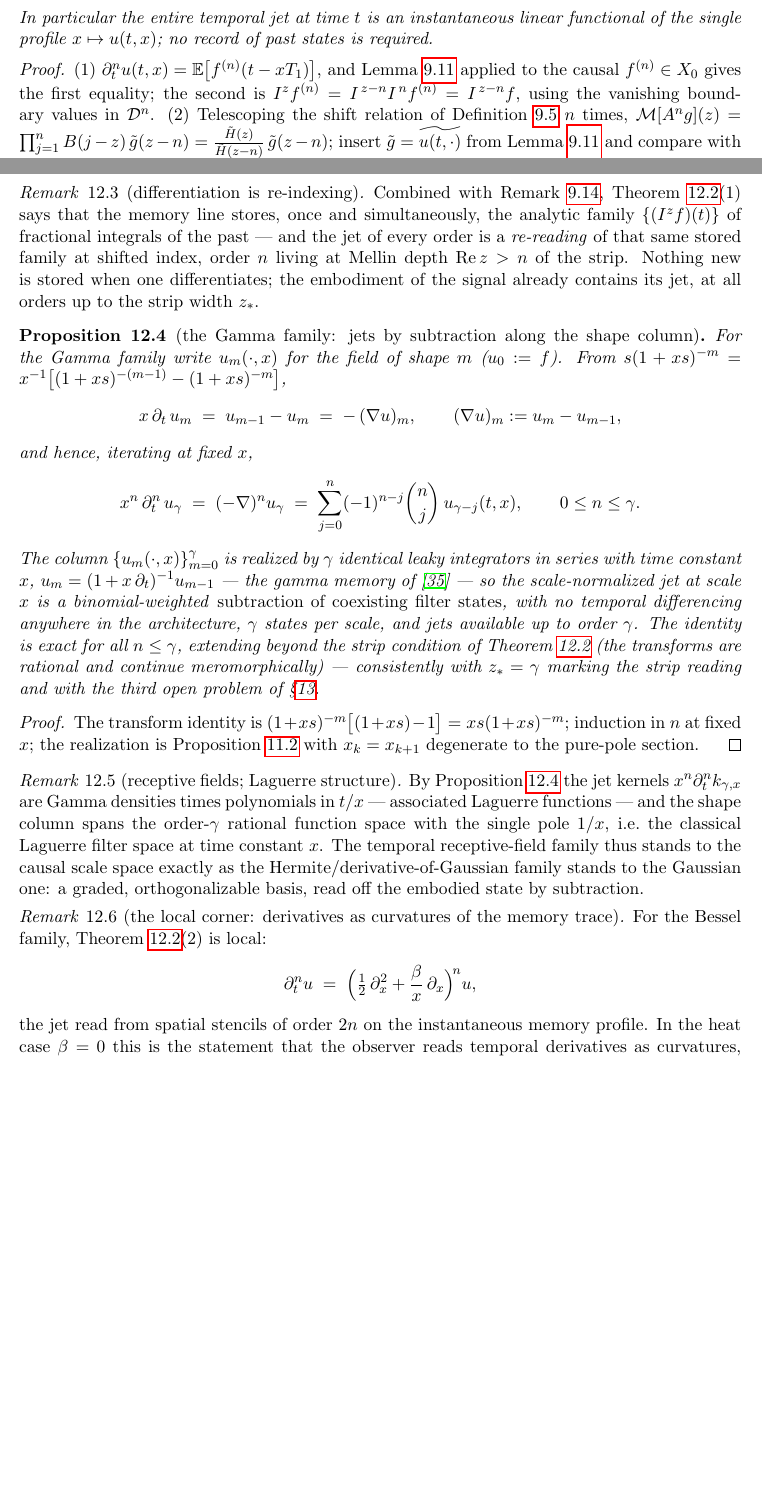
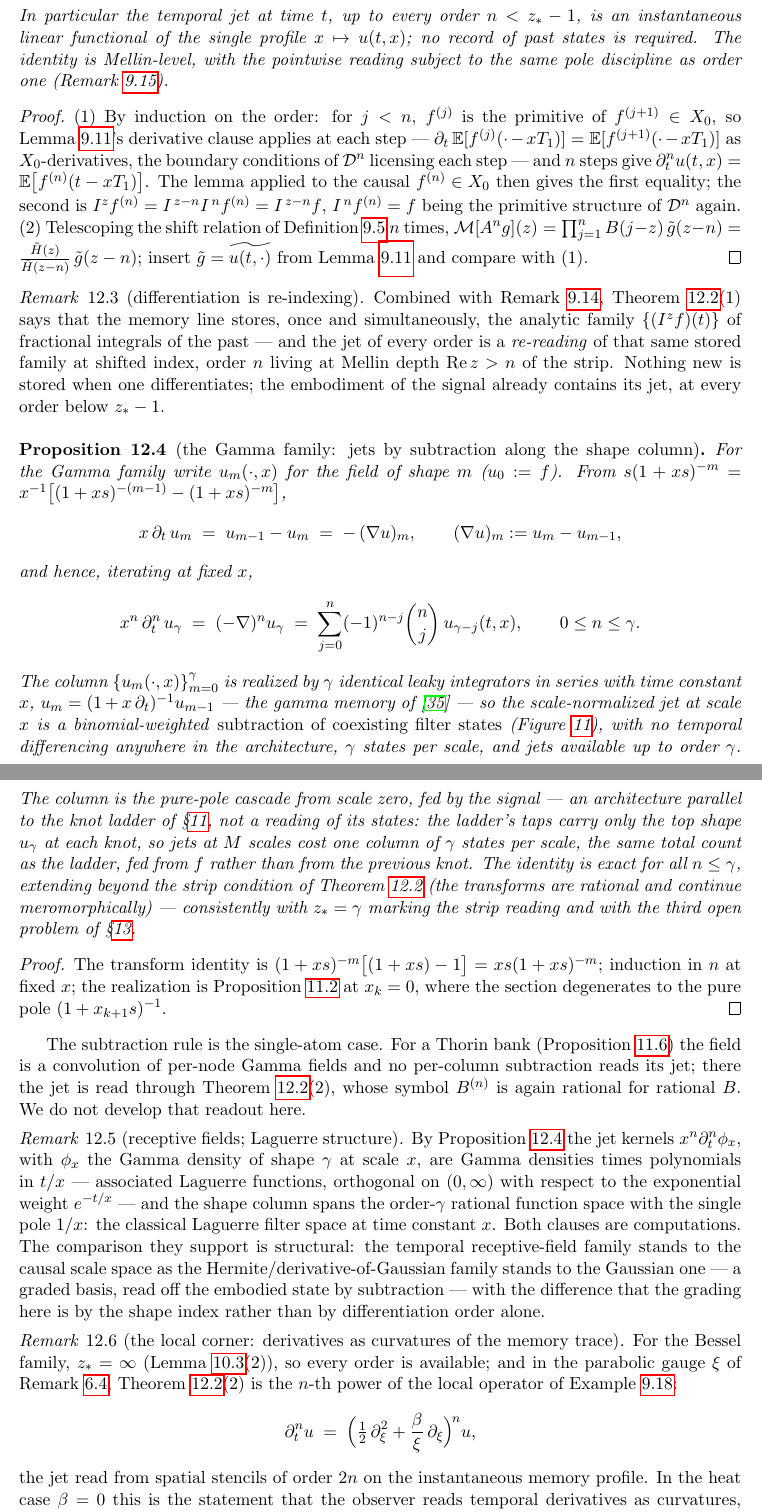
Before and after one commit to danielfagerstrom/hemigroup-causal-scale-space-kernels, a LaTeX paper (paper/main.tex, which reads paper/12-jet.tex): two parts of pages 47 and 48 of 59 before the commit and two parts of pages 48 and 49 of 60 after it, joined at a grey line, cut so that both start at the same text, the shorter picture padded with empty space. Compiled offline with pdfLaTeX.

Commit message:
paper §12: the jet's order range stated, the degeneration fixed, gauges named, the taps drawn
Content-review step 11 (paper-only chapter). The closing sentence and rem:reindexing say
which orders the theorem delivers — every n < z_* − 1, not "the entire jet" — with the
pointwise reading referred to §9's pole discipline (D-B); B^{(n)}'s strip is stated and
the identity noted to evaluate the symbol at the shifted argument, as §9 does. The
degeneration in prop:gamma-jets' proof is x_k = 0 (the pure pole), not x_k = x_{k+1} (the
identity), and the architecture is told honestly: the shape column is fed by the signal,
parallel to §11's ladder, not a reading of its taps — same state count, different machine.
The Thorin-bank case is explicitly deferred (the single-atom column subtracts; a bank
reads its jet through clause (2)). def:jet names the canonical gauge; 𝒟ⁿ is defined by
primitives before the definition, so 𝒟¹ = 𝒟 exactly, with its one-clause reason; the
proof's order-n step is an induction whose licence is named at each step. rem:local-jet
notes z_* = ∞ for the Bessel family and writes the operator in the parabolic gauge ξ it
belongs to (D-G). rem:laguerre uses the paper's kernel symbol, names the weight of the
Laguerre orthogonality, and separates its computations from its analogy. The naive
baseline is costed against §11's window tables. New fig-jet-taps: the tapped shape column
with the binomial subtraction network.

Co-Authored-By: Claude Fable 5 <noreply@anthropic.com>

```diff
--- a/paper/12-jet.tex
+++ b/paper/12-jet.tex
@@ -43,14 +54,22 @@ $n + 1 < \operatorname{Re} z < z_*$,
 \]
+for $0 < \operatorname{Re} z < z_* - n$ --- the identity evaluating the symbol at the shifted
+argument, as in \S\ref{sec:signaling}.
 \end{enumerate}
-In particular the entire temporal jet at time $t$ is an instantaneous linear functional of the
-single profile $x \mapsto u(t, x)$; no record of past states is required.
+In particular the temporal jet at time $t$, up to every order $n < z_* - 1$, is an
+instantaneous linear functional of the single profile $x \mapsto u(t, x)$; no record of past
+states is required. The identity is Mellin-level, with the pointwise reading subject to the
+same pole discipline as order one (Remark~\ref{rem:poles}).
 \end{theorem}
 
 \begin{proof}
-(1) $\partial_t^n u(t, x) = \Ex\bigl[f^{(n)}(t - x T_1)\bigr]$, and
-Lemma~\ref{lem:memory-fractional-integrals} applied to the causal $f^{(n)} \in \Xz$ gives the
-first equality; the second is $I^{z} f^{(n)} = I^{\,z-n} I^{\,n} f^{(n)} = I^{\,z-n} f$, using
-the vanishing boundary values in $\core^n$. (2) Telescoping the shift relation of
+(1) By induction on the order: for $j < n$, $f^{(j)}$ is the primitive of
+$f^{(j+1)} \in \Xz$, so Lemma~\ref{lem:memory-fractional-integrals}'s derivative clause
+applies at each step --- $\partial_t\,\Ex[f^{(j)}(\cdot - xT_1)] = \Ex[f^{(j+1)}(\cdot - xT_1)]$
+as $\Xz$-derivatives, the boundary conditions of $\core^n$ licensing each step --- and $n$
+steps give $\partial_t^n u(t, x) = \Ex\bigl[f^{(n)}(t - x T_1)\bigr]$. The lemma applied to
+the causal $f^{(n)} \in \Xz$ then gives the
+first equality; the second is $I^{z} f^{(n)} = I^{\,z-n} I^{\,n} f^{(n)} = I^{\,z-n} f$,
+$I^{\,n}f^{(n)} = f$ being the primitive structure of $\core^n$ again. (2) Telescoping the shift relation of
 Definition~\ref{def:inversion-operator} $n$ times,
 $\Mel[A^n g](z) = \prod_{j=1}^{n} B(j - z)\,\tilde g(z - n)
 = \tfrac{\tilde H(z)}{\tilde H(z - n)}\,\tilde g(z - n)$; insert
@@ -64,8 +83,10 @@ memory line stores, once and simultaneously, the analytic family $\{(I^{z} f)(t)
 fractional integrals of the past --- and the jet of every order is a \emph{re-reading} of that
 same stored family at shifted index, order $n$ living at Mellin depth
 $\operatorname{Re} z > n$ of the strip. Nothing new is stored when one differentiates; the
-embodiment of the signal already contains its jet, at all orders up to the strip width $z_*$.
+embodiment of the signal already contains its jet, at every order below $z_* - 1$.
 \end{remark}
+
+\input{fig-jet-taps}
 
 \begin{proposition}[the Gamma family: jets by subtraction along the shape column]\label{prop:gamma-jets}
 For the Gamma family write $u_m(\cdot, x)$ for the field of shape $m$ ($u_0 := f$). From
@@ -83,9 +104,14 @@ and hence, iterating at fixed $x$,
 The column $\{u_m(\cdot, x)\}_{m=0}^{\gamma}$ is realized by $\gamma$ identical leaky
 integrators in series with time constant $x$, $u_m = (1 + x\,\partial_t)^{-1} u_{m-1}$ --- the
 gamma memory of \sscite{devries1992gamma} --- so the scale-normalized jet at scale $x$ is a
-binomial-weighted \emph{subtraction of coexisting filter states}, with no temporal
-differencing anywhere in the architecture, $\gamma$ states per scale, and jets available up to
-order $\gamma$. The identity is exact for all $n \le \gamma$, extending beyond the strip
+binomial-weighted \emph{subtraction of coexisting filter states}
+(Figure~\ref{fig:jet-taps}), with no temporal differencing anywhere in the architecture,
+$\gamma$ states per scale, and jets available up to order $\gamma$. The column is the
+pure-pole cascade from scale zero, fed by the signal --- an architecture parallel to the
+knot ladder of \S\ref{sec:implementation}, not a reading of its states: the ladder's taps
+carry only the top shape $u_\gamma$ at each knot, so jets at $M$ scales cost one column of
+$\gamma$ states per scale, the same total count as the ladder, fed from $f$ rather than from
+the previous knot. The identity is exact for all $n \le \gamma$, extending beyond the strip
 condition of Theorem~\ref{thm:embodied-jet} (the transforms are rational and continue
 meromorphically) --- consistently with $z_* = \gamma$ marking the strip reading and with the
 third open problem of \S\ref{sec:conclusions}.
@@ -93,24 +119,36 @@ third open problem of \S\ref{sec:conclusions}.
 
 \begin{proof}
 The transform identity is $(1+xs)^{-m}\bigl[(1+xs) - 1\bigr] = xs(1+xs)^{-m}$; induction in
-$n$ at fixed $x$; the realization is Proposition~\ref{prop:gamma-cascade} with
-$x_k = x_{k+1}$ degenerate to the pure-pole section.
+$n$ at fixed $x$; the realization is Proposition~\ref{prop:gamma-cascade} at $x_k = 0$,
+where the section degenerates to the pure pole $(1 + x_{k+1}s)^{-1}$.
 \end{proof}
 
+The subtraction rule is the single-atom case. For a Thorin bank
+(Proposition~\ref{prop:thorin-subclass}) the field is a convolution of per-node Gamma
+fields and no per-column subtraction reads its jet; there the jet is read through
+Theorem~\ref{thm:embodied-jet}(2), whose symbol $B^{(n)}$ is again rational for rational
+$B$. We do not develop that readout here.
+
 \begin{remark}[receptive fields; Laguerre structure]\label{rem:laguerre}
-By Proposition~\ref{prop:gamma-jets} the jet kernels $x^n \partial_t^n k_{\gamma, x}$ are
-Gamma densities times polynomials in $t/x$ --- associated Laguerre functions --- and the shape
-column spans the order-$\gamma$ rational function space with the single pole $1/x$, i.e.\ the
-classical Laguerre filter space at time constant $x$. The temporal receptive-field family thus
-stands to the causal scale space exactly as the Hermite/derivative-of-Gaussian family stands
-to the Gaussian one: a graded, orthogonalizable basis, read off the embodied state by
-subtraction.
+By Proposition~\ref{prop:gamma-jets} the jet kernels $x^n \partial_t^n \phi_x$, with
+$\phi_x$ the Gamma density of shape $\gamma$ at scale $x$, are Gamma densities times
+polynomials in $t/x$ --- associated Laguerre functions, orthogonal on $(0,\infty)$ with
+respect to the exponential weight $e^{-t/x}$ --- and the shape column spans the
+order-$\gamma$ rational function space with the single pole $1/x$: the classical Laguerre
+filter space at time constant $x$. Both clauses are computations. The comparison they
+support is structural: the temporal receptive-field family stands to the causal scale space
+as the Hermite/derivative-of-Gaussian family stands to the Gaussian one --- a graded basis,
+read off the embodied state by subtraction --- with the difference that the grading here is
+by the shape index rather than by differentiation order alone.
 \end{remark}
 
 \begin{remark}[the local corner: derivatives as curvatures of the memory trace]\label{rem:local-jet}
-For the Bessel family, Theorem~\ref{thm:embodied-jet}(2) is local:
+For the Bessel family, $z_* = \infty$ (Lemma~\ref{lem:moment-recursion}(2)), so every order
+is available; and in the parabolic gauge $\xi$ of Remark~\ref{rem:gauge-freedom},
+Theorem~\ref{thm:embodied-jet}(2) is the $n$-th power of the local operator of
+Example~\ref{ex:bessel-quadratic}:
 \[
-  \partial_t^n u \;=\; \Bigl(\tfrac12\,\partial_x^2 + \frac{\beta}{x}\,\partial_x\Bigr)^{\!n} u,
+  \partial_t^n u \;=\; \Bigl(\tfrac12\,\partial_\xi^2 + \frac{\beta}{\xi}\,\partial_\xi\Bigr)^{\!n} u,
 \]
 the jet read from spatial stencils of order $2n$ on the instantaneous memory profile. In the
 heat case $\beta = 0$ this is the statement that the observer reads temporal derivatives as
```
Also changed, not shown: paper/PLAN-content-review.md (+1 -1 lines), paper/fig-jet-taps.tex (added, +52 -0 lines), paper/12-jet.tex (29 more changed lines).
